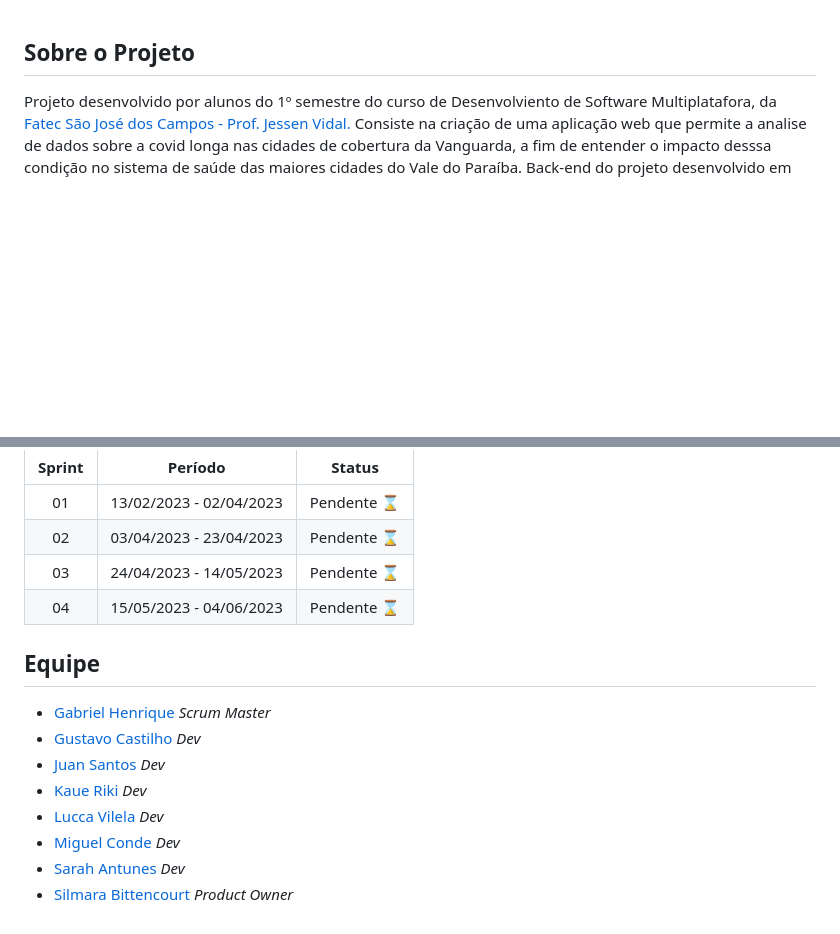
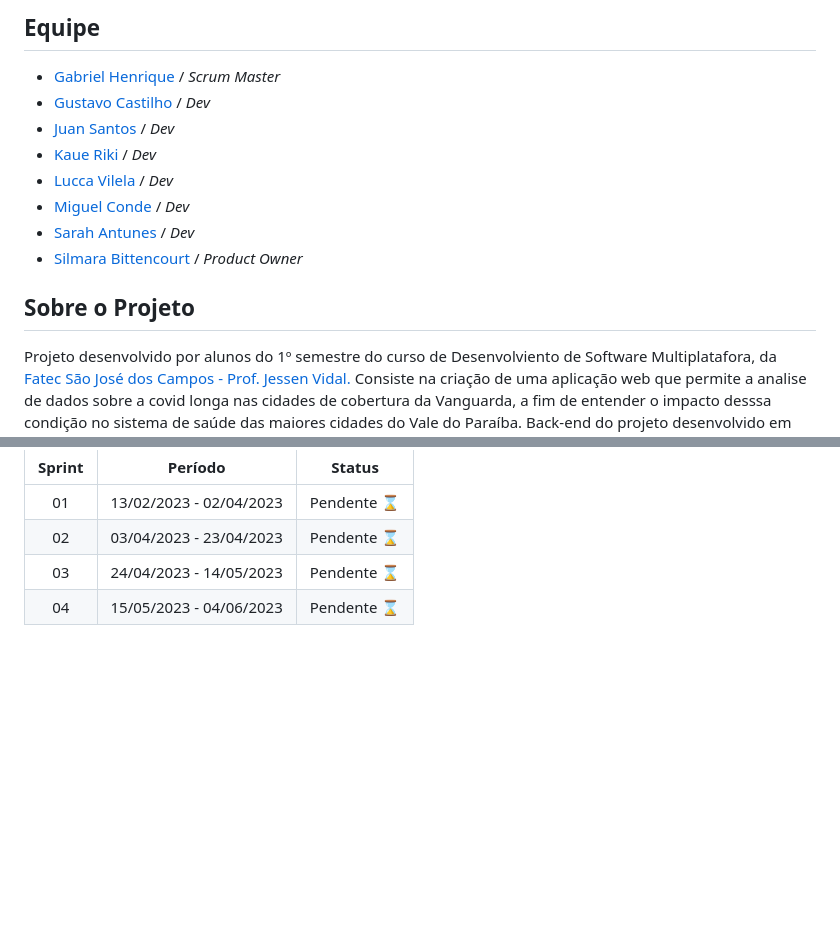
Before and after one commit to APIEquipe/EquipeTechEmpireAPI, a Markdown page: README.md, 2 parts joined by grey strips. Drawn GitHub-style; blank space fills up the shorter version.

Commit message:
Alterei os tópicos "MPV" e "Equipe" no README.md
Adição do wireframe no "MVP" e substituição de "Equipe" como último para primeiro tópico

```diff
--- a/README.md
+++ b/README.md
@@ -1,3 +1,13 @@
+## Equipe
+- [Gabriel Henrique](https://github.com/GaSiqueira) / _Scrum Master_
+- [Gustavo Castilho](https://github.com/GustavoCastilhoLucena) / _Dev_
+- [Juan Santos](https://github.com/JuanSantosVale) / _Dev_
+- [Kaue Riki](https://github.com/kaueriki) / _Dev_
+- [Lucca Vilela](https://github.com/luccavilela) / _Dev_
+- [Miguel Conde](https://github.com/miguelcondesantos) / _Dev_
+- [Sarah Antunes](https://github.com/Amentine) / _Dev_
+- [Silmara Bittencourt](https://github.com/SBittencourt) / _Product Owner_
+
 ## Sobre o Projeto
 Projeto desenvolvido por alunos do 1º semestre do curso de Desenvolviento de Software Multiplatafora, da [Fatec São José dos Campos - Prof. Jessen Vidal.](https://fatecsjc-prd.azurewebsites.net/)
 Consiste na criação de uma aplicação web que permite a analise de dados sobre a covid longa nas cidades de cobertura da Vanguarda, a fim de entender o impacto desssa condição no sistema de saúde das maiores cidades do Vale do Paraíba.
@@ -65,13 +79,3 @@ O projeto está sendo realizado utilizando-se da metodologia ágil SCRUM, separa
 | 02 |   03/04/2023 - 23/04/2023 | Pendente :hourglass: |
 | 03 |   24/04/2023 - 14/05/2023 | Pendente :hourglass: |
 | 04 |   15/05/2023 - 04/06/2023 | Pendente :hourglass: |
-
-## Equipe
-- [Gabriel Henrique](https://github.com/GaSiqueira) _Scrum Master_
-- [Gustavo Castilho](https://github.com/GustavoCastilhoLucena) _Dev_
-- [Juan Santos](https://github.com/JuanSantosVale) _Dev_
-- [Kaue Riki](https://github.com/kaueriki) _Dev_
-- [Lucca Vilela](https://github.com/luccavilela) _Dev_
-- [Miguel Conde](https://github.com/miguelcondesantos) _Dev_
-- [Sarah Antunes](https://github.com/Amentine) _Dev_
-- [Silmara Bittencourt](https://github.com/SBittencourt) _Product Owner_
```
Also changed, not shown: other parts of README.md (+4 -0 lines).
